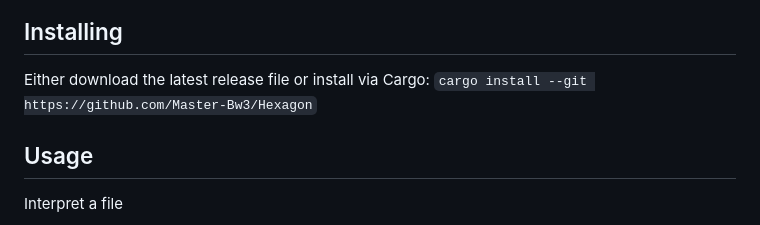
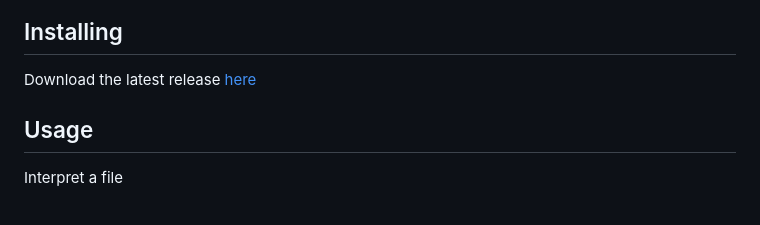
Before and after one commit to Master-Bw3/Hexagon, a Markdown page: README.md, the part around one of its changes. Rendered like a GitHub page.

````diff
--- a/README.md
+++ b/README.md
@@ -4,6 +15,6 @@ Hexagon is a programming language for Hex Casting. Hexagon is a superset of the
 ## Installing
-Either download the latest release file or install via Cargo:
-```cargo install --git https://github.com/Master-Bw3/Hexagon```
+Download the latest release [here](https://github.com/Master-Bw3/Hexagon/releases/latest)
+</div>
 
 ## Usage
 Interpret a file
````
Also changed, not shown: other parts of README.md (+11 -0 lines).
